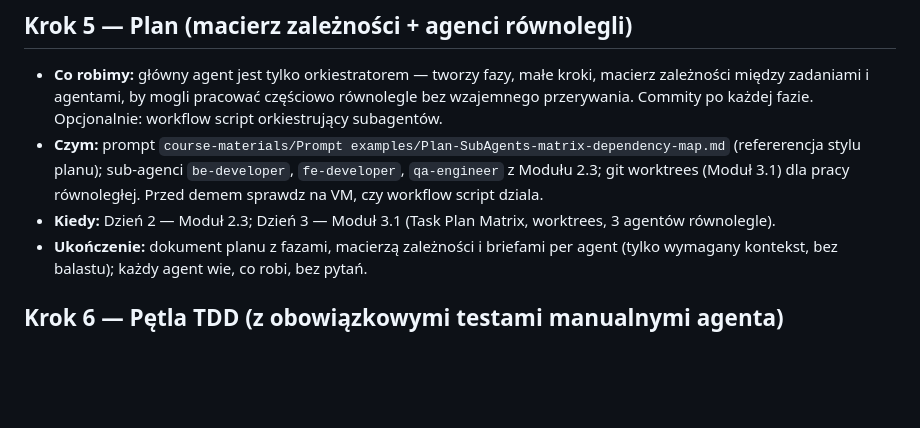
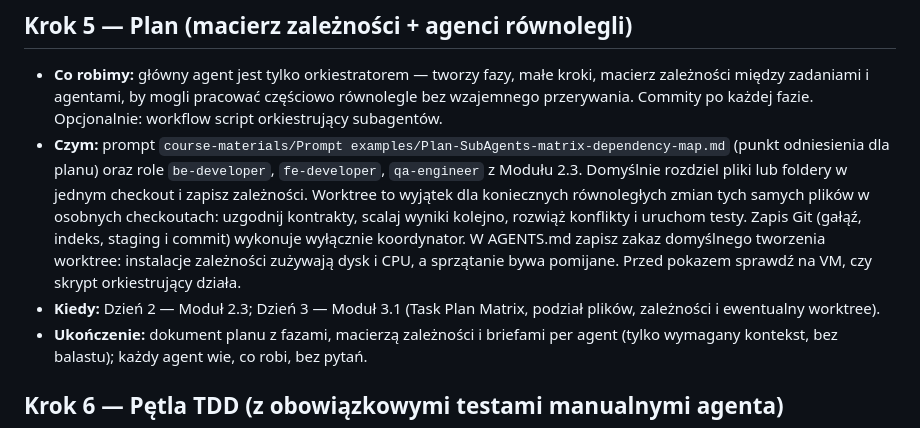
Before and after one commit to LucasMatuszewski/sii-vibe-coding-2026-10, a Markdown page: course-materials/references/master-process.md, the part around the change. GitHub-like rendering; blank space fills up the shorter version.

```diff
--- a/course-materials/references/master-process.md
+++ b/course-materials/references/master-process.md
@@ -71,12 +71,9 @@
   kroki, macierz zależności między zadaniami i agentami, by mogli pracować
   częściowo równolegle bez wzajemnego przerywania. Commity po każdej fazie.
   Opcjonalnie: workflow script orkiestrujący subagentów.
-- **Czym:** prompt `course-materials/Prompt examples/Plan-SubAgents-matrix-dependency-map.md`
-  (refererencja stylu planu); sub-agenci `be-developer`, `fe-developer`,
-  `qa-engineer` z Modułu 2.3; git worktrees (Moduł 3.1) dla pracy równoległej.
-  Przed demem sprawdz na VM, czy workflow script dziala.
+- **Czym:** prompt `course-materials/Prompt examples/Plan-SubAgents-matrix-dependency-map.md` (punkt odniesienia dla planu) oraz role `be-developer`, `fe-developer`, `qa-engineer` z Modułu 2.3. Domyślnie rozdziel pliki lub foldery w jednym checkout i zapisz zależności. Worktree to wyjątek dla koniecznych równoległych zmian tych samych plików w osobnych checkoutach: uzgodnij kontrakty, scalaj wyniki kolejno, rozwiąż konflikty i uruchom testy. Zapis Git (gałąź, indeks, staging i commit) wykonuje wyłącznie koordynator. W AGENTS.md zapisz zakaz domyślnego tworzenia worktree: instalacje zależności zużywają dysk i CPU, a sprzątanie bywa pomijane. Przed pokazem sprawdź na VM, czy skrypt orkiestrujący działa.
 - **Kiedy:** Dzień 2 — Moduł 2.3; Dzień 3 — Moduł 3.1 (Task Plan Matrix,
-  worktrees, 3 agentów równolegle).
+  podział plików, zależności i ewentualny worktree).
 - **Ukończenie:** dokument planu z fazami, macierzą zależności i briefami per
   agent (tylko wymagany kontekst, bez balastu); każdy agent wie, co robi, bez
   pytań.
```
Also changed, not shown: course-materials/Research/Headless agents - CLI automation, JSON streaming, subscriptions and CI-CD.md (+3 -3 lines).
